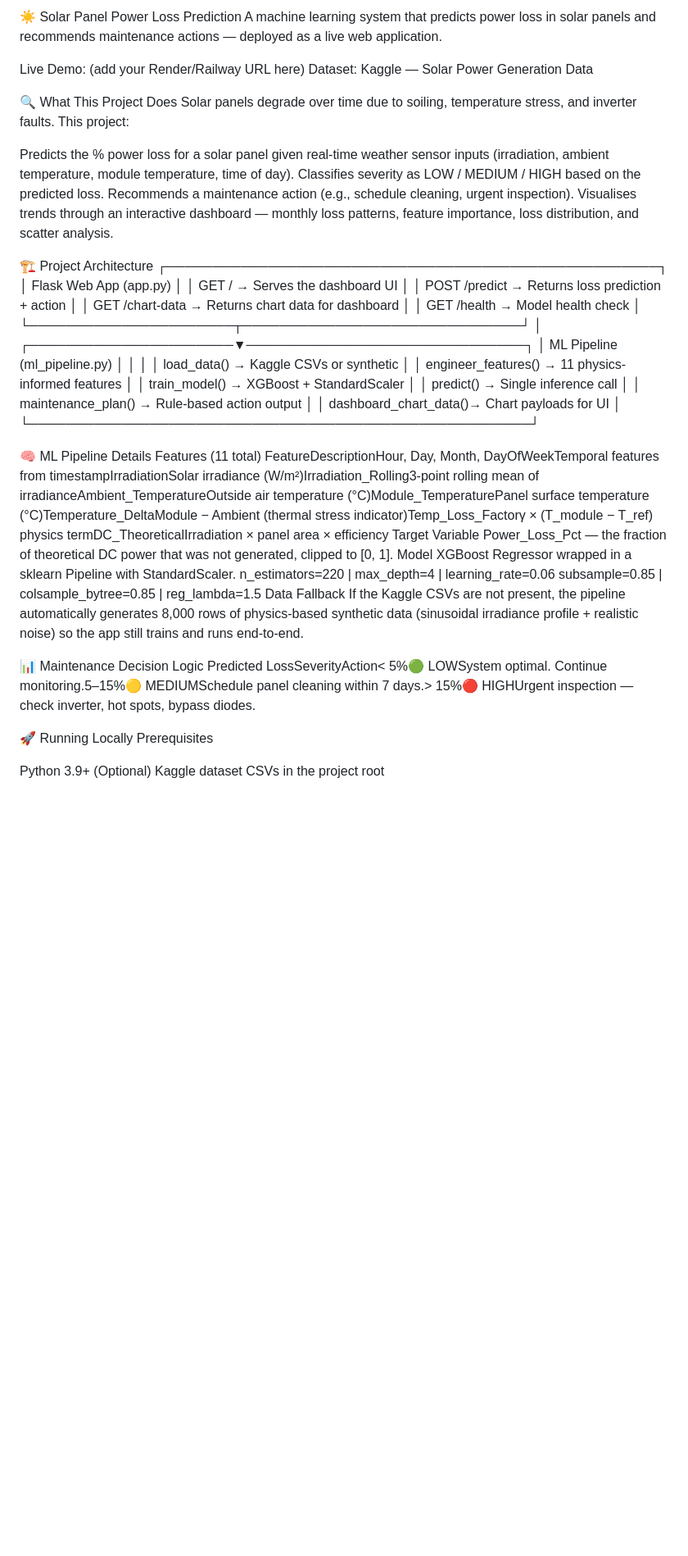
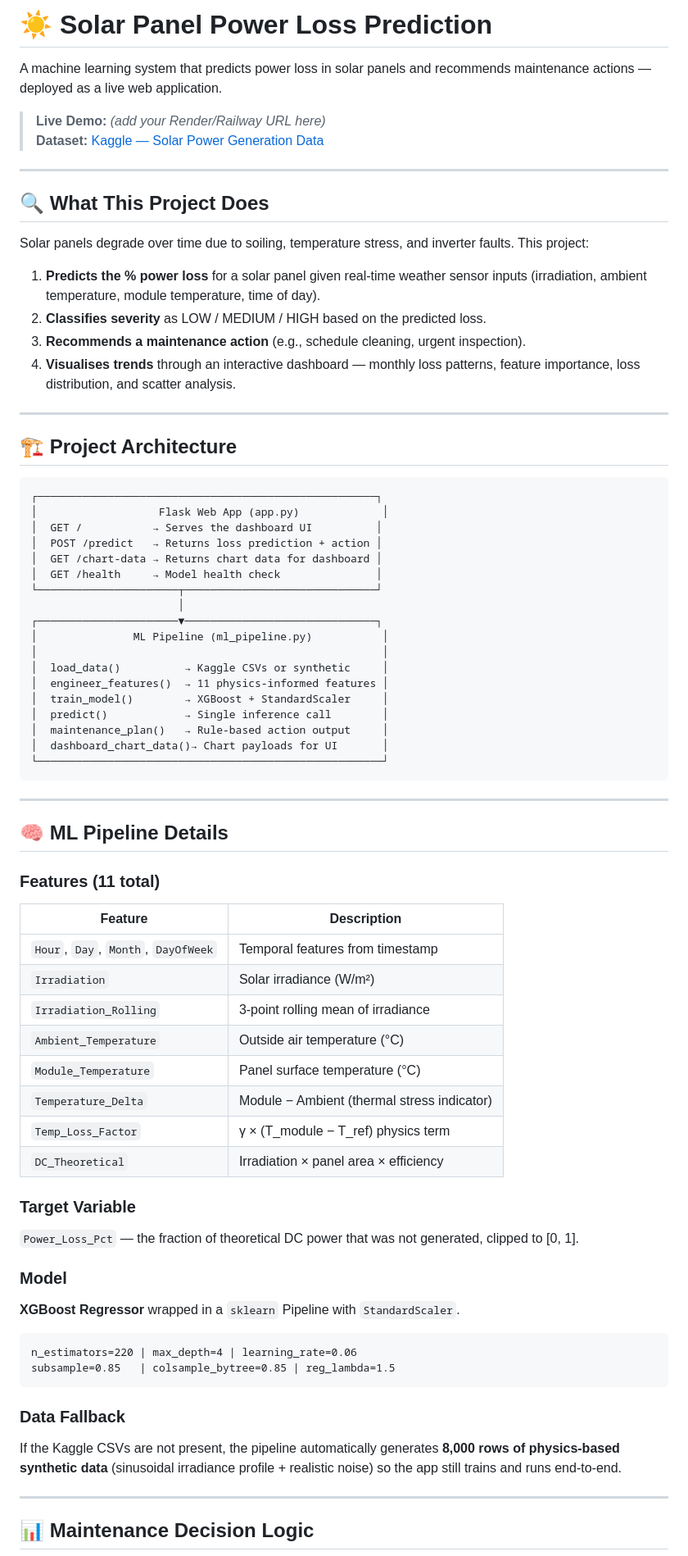
Before and after one commit to anishkoppu-blip/solar-panel-power-loss-prediction, a Markdown page: README.md, the part around one of its changes. Shown at 82% size. Rendered like a GitHub page; blank space fills up the shorter version.

````diff
--- a/README.md
+++ b/README.md
@@ -1,20 +1,26 @@
-☀️ Solar Panel Power Loss Prediction
+# ☀️ Solar Panel Power Loss Prediction
+
 A machine learning system that predicts power loss in solar panels and recommends maintenance actions — deployed as a live web application.
 
-Live Demo: (add your Render/Railway URL here)
-Dataset: Kaggle — Solar Power Generation Data
+> **Live Demo:** *(add your Render/Railway URL here)*
+> **Dataset:** [Kaggle — Solar Power Generation Data](https://www.kaggle.com/datasets/anikannal/solar-power-generation-data)
 
+---
 
-🔍 What This Project Does
+## 🔍 What This Project Does
+
 Solar panels degrade over time due to soiling, temperature stress, and inverter faults. This project:
 
-Predicts the % power loss for a solar panel given real-time weather sensor inputs (irradiation, ambient temperature, module temperature, time of day).
-Classifies severity as LOW / MEDIUM / HIGH based on the predicted loss.
-Recommends a maintenance action (e.g., schedule cleaning, urgent inspection).
-Visualises trends through an interactive dashboard — monthly loss patterns, feature importance, loss distribution, and scatter analysis.
+1. **Predicts the % power loss** for a solar panel given real-time weather sensor inputs (irradiation, ambient temperature, module temperature, time of day).
+2. **Classifies severity** as LOW / MEDIUM / HIGH based on the predicted loss.
+3. **Recommends a maintenance action** (e.g., schedule cleaning, urgent inspection).
+4. **Visualises trends** through an interactive dashboard — monthly loss patterns, feature importance, loss distribution, and scatter analysis.
 
+---
 
-🏗️ Project Architecture
+## 🏗️ Project Architecture
+
+```
 ┌─────────────────────────────────────────────────────┐
 │                   Flask Web App (app.py)             │
 │  GET /           → Serves the dashboard UI          │
@@ -33,25 +39,40 @@ Visualises trends through an interactive dashboard — monthly loss patterns, fe
 │  maintenance_plan()   → Rule-based action output     │
 │  dashboard_chart_data()→ Chart payloads for UI       │
 └──────────────────────────────────────────────────────┘
+```
 
-🧠 ML Pipeline Details
-Features (11 total)
-FeatureDescriptionHour, Day, Month, DayOfWeekTemporal features from timestampIrradiationSolar irradiance (W/m²)Irradiation_Rolling3-point rolling mean of irradianceAmbient_TemperatureOutside air temperature (°C)Module_TemperaturePanel surface temperature (°C)Temperature_DeltaModule − Ambient (thermal stress indicator)Temp_Loss_Factorγ × (T_module − T_ref) physics termDC_TheoreticalIrradiation × panel area × efficiency
-Target Variable
-Power_Loss_Pct — the fraction of theoretical DC power that was not generated, clipped to [0, 1].
-Model
-XGBoost Regressor wrapped in a sklearn Pipeline with StandardScaler.
+---
+
+## 🧠 ML Pipeline Details
+
+### Features (11 total)
+
+| Feature | Description |
+|---|---|
+| `Hour`, `Day`, `Month`, `DayOfWeek` | Temporal features from timestamp |
+| `Irradiation` | Solar irradiance (W/m²) |
+| `Irradiation_Rolling` | 3-point rolling mean of irradiance |
+| `Ambient_Temperature` | Outside air temperature (°C) |
+| `Module_Temperature` | Panel surface temperature (°C) |
+| `Temperature_Delta` | Module − Ambient (thermal stress indicator) |
+| `Temp_Loss_Factor` | γ × (T_module − T_ref) physics term |
+| `DC_Theoretical` | Irradiation × panel area × efficiency |
+
+### Target Variable
+`Power_Loss_Pct` — the fraction of theoretical DC power that was not generated, clipped to [0, 1].
+
+### Model
+**XGBoost Regressor** wrapped in a `sklearn` Pipeline with `StandardScaler`.
+
+```
 n_estimators=220 | max_depth=4 | learning_rate=0.06
 subsample=0.85   | colsample_bytree=0.85 | reg_lambda=1.5
-Data Fallback
-If the Kaggle CSVs are not present, the pipeline automatically generates 8,000 rows of physics-based synthetic data (sinusoidal irradiance profile + realistic noise) so the app still trains and runs end-to-end.
+```
 
-📊 Maintenance Decision Logic
-Predicted LossSeverityAction< 5%🟢 LOWSystem optimal. Continue monitoring.5–15%🟡 MEDIUMSchedule panel cleaning within 7 days.> 15%🔴 HIGHUrgent inspection — check inverter, hot spots, bypass diodes.
+### Data Fallback
+If the Kaggle CSVs are not present, the pipeline automatically generates **8,000 rows of physics-based synthetic data** (sinusoidal irradiance profile + realistic noise) so the app still trains and runs end-to-end.
 
-🚀 Running Locally
-Prerequisites
+---
 
-Python 3.9+
-(Optional) Kaggle dataset CSVs in the project root
+## 📊 Maintenance Decision Logic
 
````
Also changed, not shown: other parts of README.md (+65 -19 lines).
